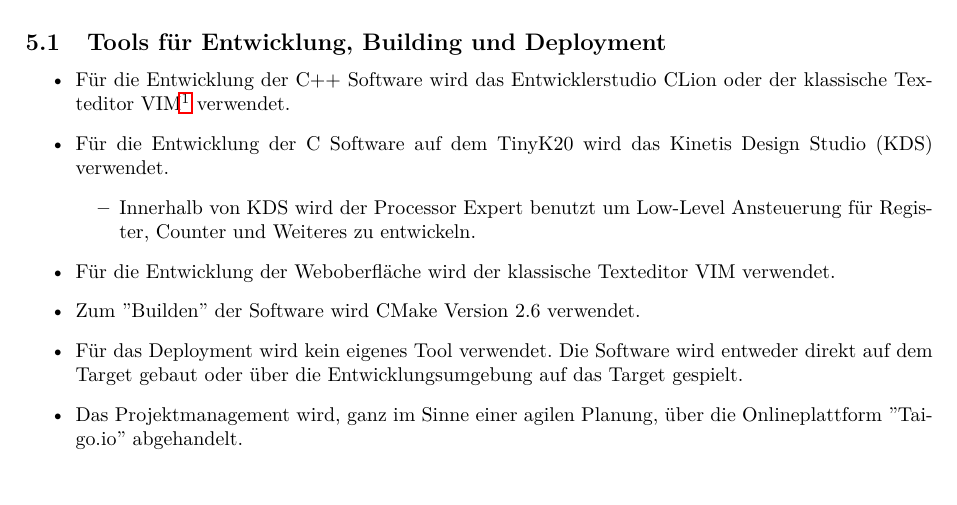
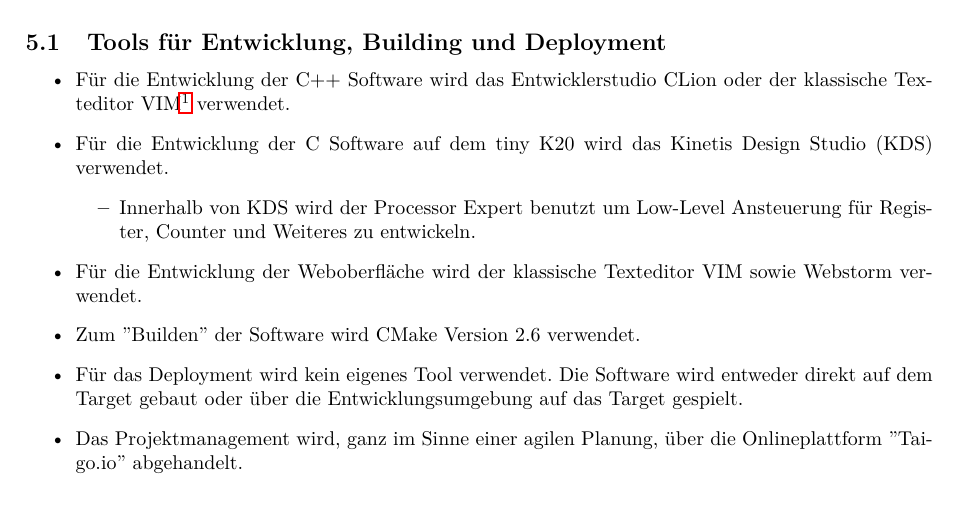
Before and after one commit to gnomengineer/ClockPendelumAnalyzer, a LaTeX document (docs/pmp/PMP_ClockPendulumAnalyzer.tex, which reads docs/pmp/projekt_unterstutzung.tex): part of page 9 of 20, cut so that both start at the same text. Compiled offline with pdfLaTeX.

Commit message:
correct some typos

```diff
--- a/docs/pmp/projekt_unterstutzung.tex
+++ b/docs/pmp/projekt_unterstutzung.tex
@@ -1,15 +1,15 @@
-%!TEX root = PMP_ClockPendulumAnalyzer.tex
+%!TEX root = Projektdokumentation_ClockPendulumAnalyzer.tex
 \section{Projektunterstützung}
 Dieses Kapitel beschreibt die verwendeten Software zum Umsetzen der Arbeit.
 
 \subsection{Tools für Entwicklung, Building und Deployment}
 \begin{itemize}
     \item Für die Entwicklung der C++ Software wird das Entwicklerstudio CLion oder der klassische Texteditor VIM\footnote{programmierbarer Texteditor auf Linux} verwendet.
-    \item Für die Entwicklung der C Software auf dem TinyK20 wird das Kinetis Design Studio (KDS) verwendet.
+    \item Für die Entwicklung der C Software auf dem tiny K20 wird das Kinetis Design Studio (KDS) verwendet.
     \begin{itemize}
         \item Innerhalb von KDS wird der Processor Expert benutzt um Low-Level Ansteuerung für Register, Counter und Weiteres zu entwickeln.
     \end{itemize}
-    \item Für die Entwicklung der Weboberfläche wird der klassische Texteditor VIM verwendet.
+    \item Für die Entwicklung der Weboberfläche wird der klassische Texteditor VIM sowie Webstorm verwendet.
     \item Zum ''Builden'' der Software wird CMake Version 2.6 verwendet.
     \item Für das Deployment wird kein eigenes Tool verwendet. Die Software wird entweder direkt auf dem Target gebaut oder über die Entwicklungsumgebung auf das Target gespielt.
     \item Das Projektmanagement wird, ganz im Sinne einer agilen Planung, über die Onlineplattform ''Taigo.io'' abgehandelt.
```
